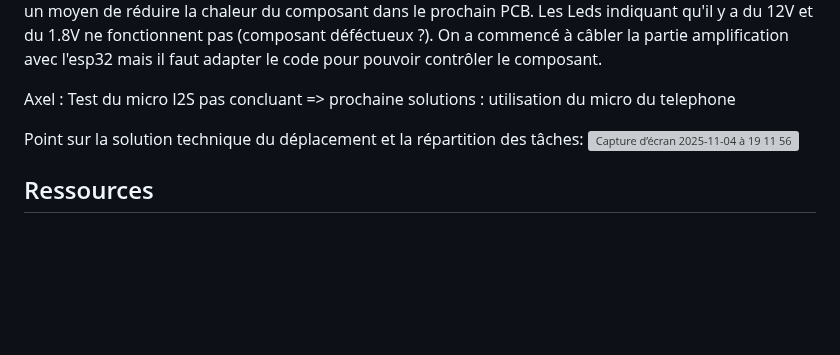
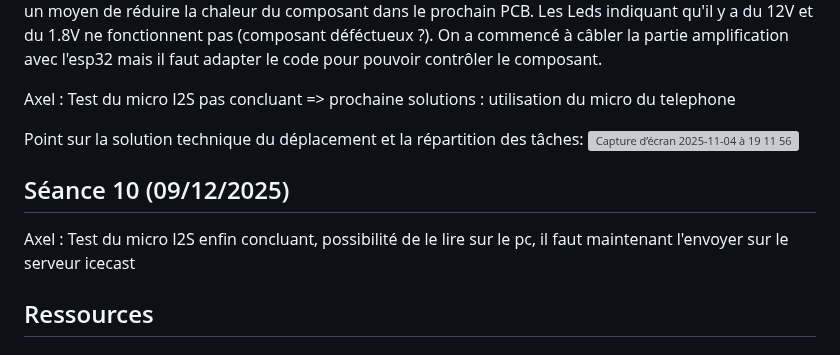
Before and after one commit to Spoyke/Nomad, a Markdown page: README.md, the part around the change. Drawn GitHub-style; blank space fills up the shorter version; grey boxes are pictures that could not be loaded.

```diff
--- a/README.md
+++ b/README.md
@@ -168,7 +168,9 @@ Axel : Test du micro I2S pas concluant => prochaine solutions : utilisation du m
 Point sur la solution technique du déplacement et la répartition des tâches:
 <img width="700" height="600" alt="Capture d’écran   2025-11-04 à 19 11 56" src="https://github.com/user-attachments/assets/27bcbc2a-6ace-44b0-9d6b-02ccb0a96ae7" />
 
+## Séance 10 (09/12/2025)
 
+Axel : Test du micro I2S enfin concluant, possibilité de le lire sur le pc, il faut maintenant l'envoyer sur le serveur icecast
 
 ## Ressources
 
```
